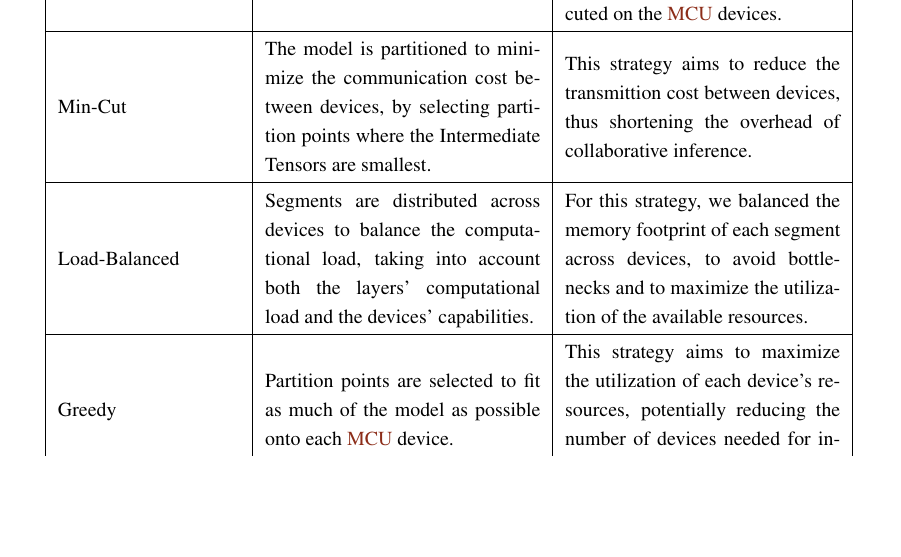
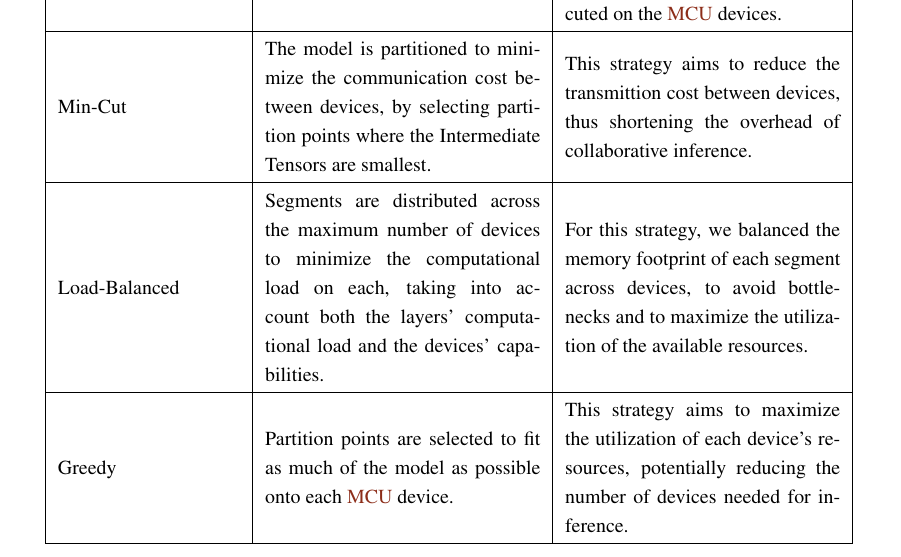
Before and after one commit to tomasvicente3/feup-diss, a LaTeX thesis (document/main.tex, which reads document/body/chapter4.tex): part of page 41 of 71, cut so that both start at the same text, the shorter picture padded with empty space. Compiled offline with pdfLaTeX.

Commit message:
load-balanced tweak

```diff
--- a/document/body/chapter4.tex
+++ b/document/body/chapter4.tex
@@ -371,9 +371,10 @@ together layers that belong to the same block.
       \\
     \hline
     Load-Balanced
-      & %TODO - rever explicação
-      Segments are distributed across devices to balance the computational load, taking
-      into account both the layers' computational load and the devices' capabilities.
+      &
+      Segments are distributed across the maximum number of devices to minimize the
+      computational load on each, taking into account both the layers' computational
+      load and the devices' capabilities.
       &
       For this strategy, we balanced the memory footprint of each segment across devices,
       to avoid bottlenecks and to maximize the utilization of the available resources.
```
Also changed, not shown: document/body/chapter5.tex (+2 -1 lines).
